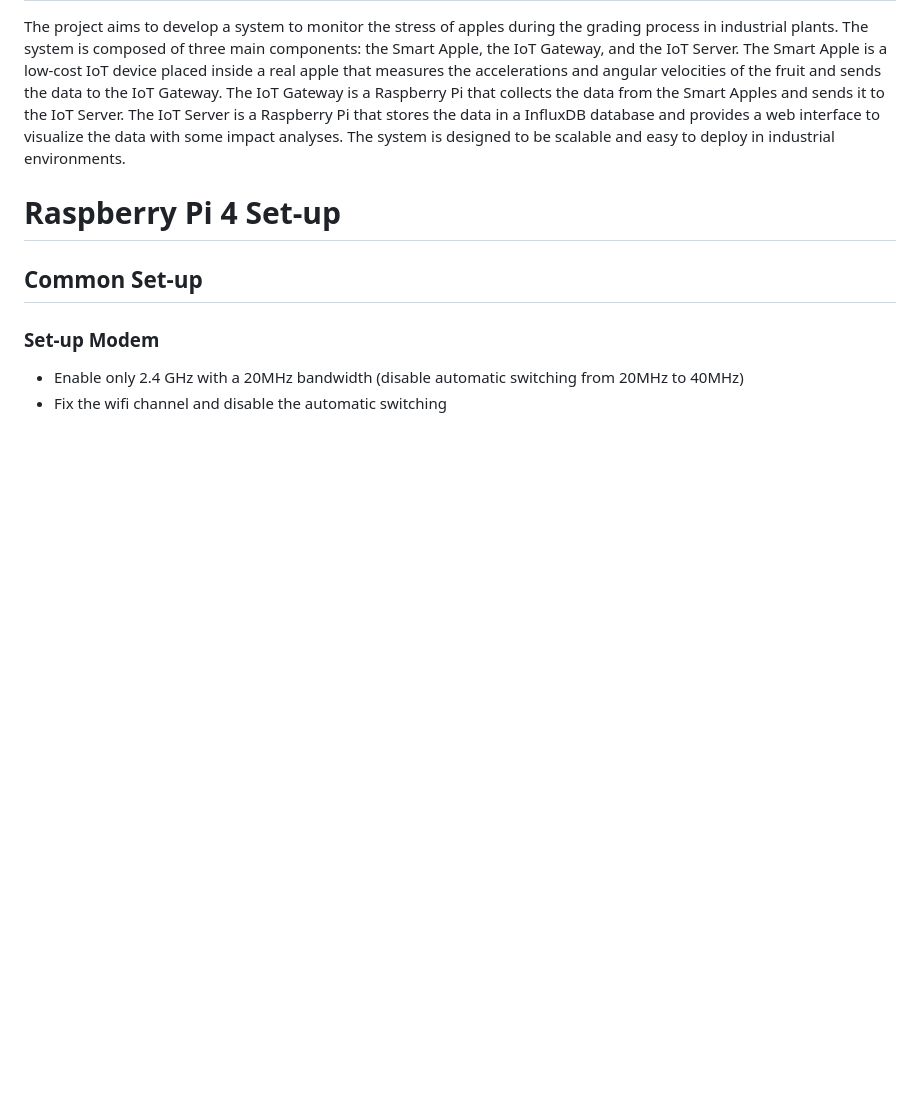
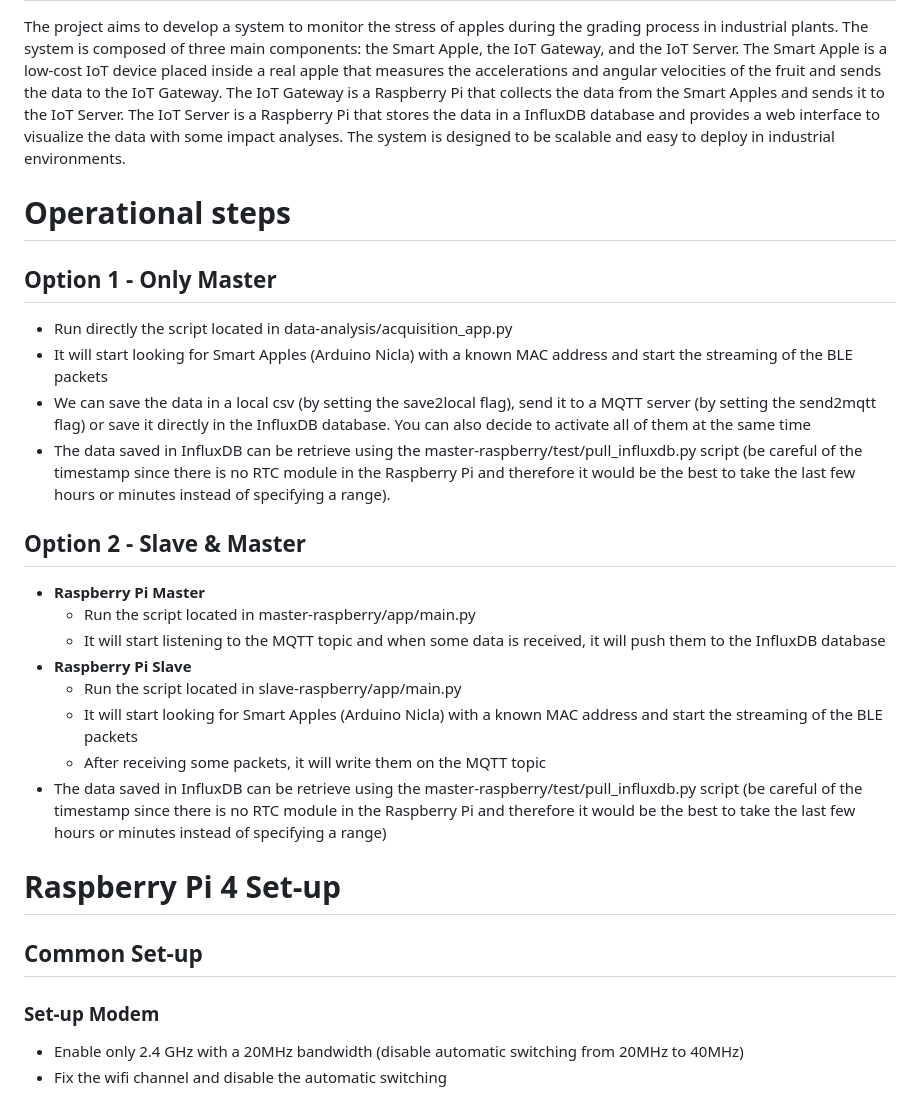
Before and after one commit to PeriniM/SmartApple-Thesis, a Markdown page: README.md, the part around the change. Rendered like a GitHub page; blank space fills up the shorter version.

Commit message:
Added operational steps

```diff
--- a/README.md
+++ b/README.md
@@ -1,6 +1,26 @@
 # IoT Sensor System for Fruit Stress Monitoring in Apple Grading Industrial Processes
 
 The project aims to develop a system to monitor the stress of apples during the grading process in industrial plants. The system is composed of three main components: the Smart Apple, the IoT Gateway, and the IoT Server. The Smart Apple is a low-cost IoT device placed inside a real apple that measures the accelerations and angular velocities of the fruit and sends the data to the IoT Gateway. The IoT Gateway is a Raspberry Pi that collects the data from the Smart Apples and sends it to the IoT Server. The IoT Server is a Raspberry Pi that stores the data in a InfluxDB database and provides a web interface to visualize the data with some impact analyses. The system is designed to be scalable and easy to deploy in industrial environments.
+
+# Operational steps
+
+## Option 1 - Only Master
+
+- Run directly the script located in data-analysis/acquisition_app.py
+- It will start looking for Smart Apples (Arduino Nicla) with a known MAC address and start the streaming of the BLE packets
+- We can save the data in a local csv (by setting the save2local flag), send it to a MQTT server (by setting the send2mqtt flag) or save it directly in the InfluxDB database. You can also decide to activate all of them at the same time
+- The data saved in InfluxDB can be retrieve using the master-raspberry/test/pull_influxdb.py script (be careful of the timestamp since there is no RTC module in the Raspberry Pi and therefore it would be the best to take the last few hours or minutes instead of specifying a range).
+
+## Option 2 - Slave & Master
+
+- **Raspberry Pi Master**
+    - Run the script located in master-raspberry/app/main.py
+    - It will start listening to the MQTT topic and when some data is received, it will push them to the InfluxDB database
+- **Raspberry Pi Slave**
+    - Run the script located in slave-raspberry/app/main.py
+    - It will start looking for Smart Apples (Arduino Nicla) with a known MAC address and start the streaming of the BLE packets
+    - After receiving some packets, it will write them on the MQTT topic
+- The data saved in InfluxDB can be retrieve using the master-raspberry/test/pull_influxdb.py script (be careful of the timestamp since there is no RTC module in the Raspberry Pi and therefore it would be the best to take the last few hours or minutes instead of specifying a range)
 
 # Raspberry Pi 4 Set-up
 
```
